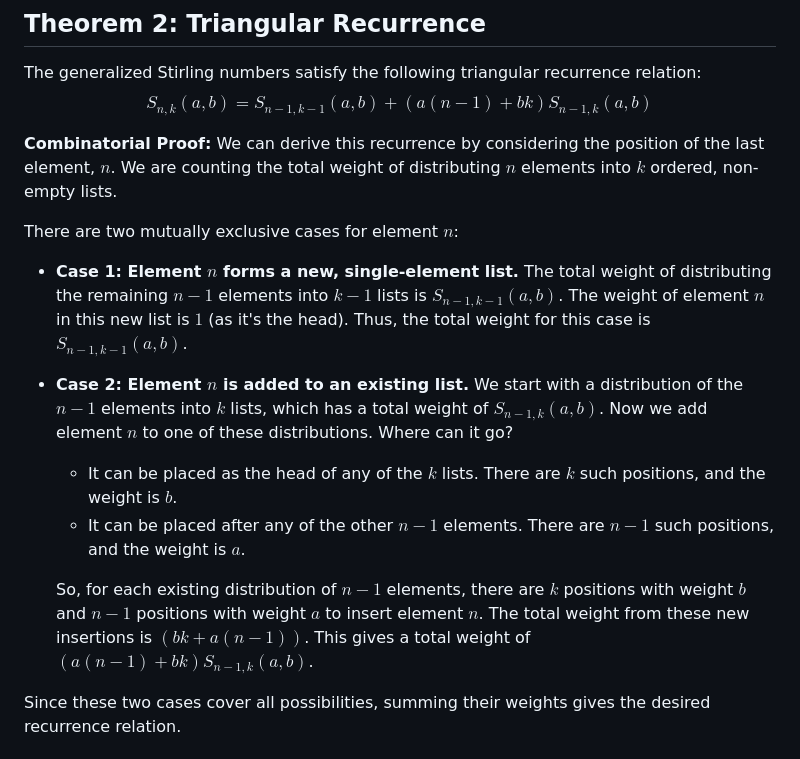
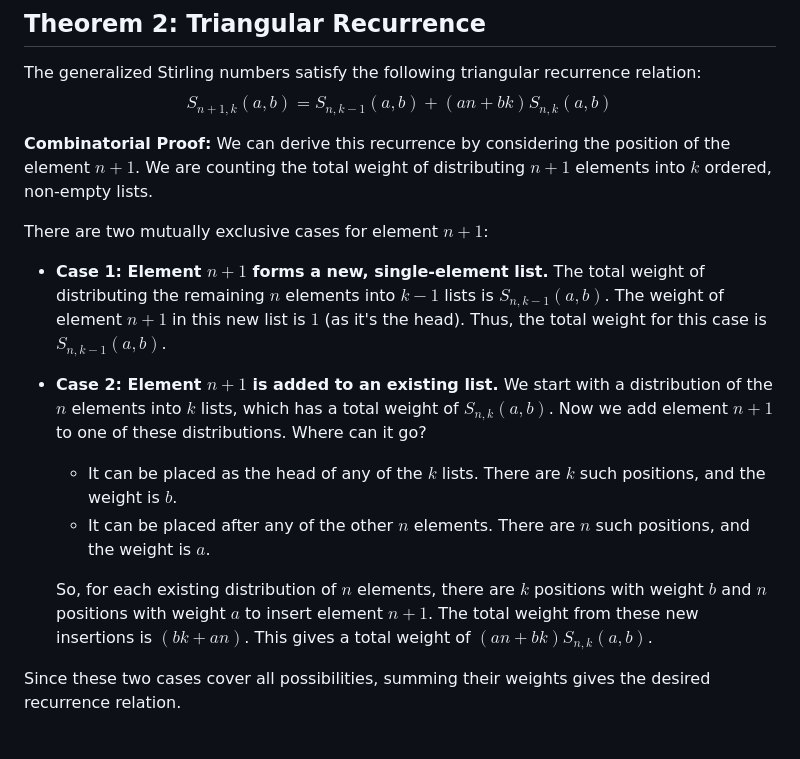
Before and after one commit to DavidEngland/generalized-factorials-stirling, a Markdown page: docs/revised.md, the part around the change. Drawn GitHub-style.

Commit message:
updated notation

```diff
--- a/docs/revised.md
+++ b/docs/revised.md
@@ -51,22 +51,22 @@ Dividing the result of the inclusion-exclusion by $k!$ and $b^k$ gives the final
 ## Theorem 2: Triangular Recurrence
 
 The generalized Stirling numbers satisfy the following triangular recurrence relation:
-$$S_{n,k}(a,b) = S_{n-1,k-1}(a,b) + (a(n-1) + bk)S_{n-1,k}(a,b)$$
+$$S_{n+1,k}(a,b) = S_{n,k-1}(a,b) + (an + bk)S_{n,k}(a,b)$$
 
 **Combinatorial Proof:**
-We can derive this recurrence by considering the position of the last element, $n$. We are counting the total weight of distributing $n$ elements into $k$ ordered, non-empty lists.
+We can derive this recurrence by considering the position of the element $n+1$. We are counting the total weight of distributing $n+1$ elements into $k$ ordered, non-empty lists.
 
-There are two mutually exclusive cases for element $n$:
+There are two mutually exclusive cases for element $n+1$:
 
-* **Case 1: Element $n$ forms a new, single-element list.**
-    The total weight of distributing the remaining $n-1$ elements into $k-1$ lists is $S_{n-1,k-1}(a,b)$. The weight of element $n$ in this new list is $1$ (as it's the head). Thus, the total weight for this case is $S_{n-1,k-1}(a,b)$.
+* **Case 1: Element $n+1$ forms a new, single-element list.**
+    The total weight of distributing the remaining $n$ elements into $k-1$ lists is $S_{n,k-1}(a,b)$. The weight of element $n+1$ in this new list is $1$ (as it's the head). Thus, the total weight for this case is $S_{n,k-1}(a,b)$.
 
-* **Case 2: Element $n$ is added to an existing list.**
-    We start with a distribution of the $n-1$ elements into $k$ lists, which has a total weight of $S_{n-1,k}(a,b)$. Now we add element $n$ to one of these distributions. Where can it go?
+* **Case 2: Element $n+1$ is added to an existing list.**
+    We start with a distribution of the $n$ elements into $k$ lists, which has a total weight of $S_{n,k}(a,b)$. Now we add element $n+1$ to one of these distributions. Where can it go?
     * It can be placed as the head of any of the $k$ lists. There are $k$ such positions, and the weight is $b$.
-    * It can be placed after any of the other $n-1$ elements. There are $n-1$ such positions, and the weight is $a$.
+    * It can be placed after any of the other $n$ elements. There are $n$ such positions, and the weight is $a$.
 
-    So, for each existing distribution of $n-1$ elements, there are $k$ positions with weight $b$ and $n-1$ positions with weight $a$ to insert element $n$. The total weight from these new insertions is $(bk + a(n-1))$. This gives a total weight of $(a(n-1) + bk)S_{n-1,k}(a,b)$.
+    So, for each existing distribution of $n$ elements, there are $k$ positions with weight $b$ and $n$ positions with weight $a$ to insert element $n+1$. The total weight from these new insertions is $(bk + an)$. This gives a total weight of $(an + bk)S_{n,k}(a,b)$.
 
 Since these two cases cover all possibilities, summing their weights gives the desired recurrence relation.
 
```
